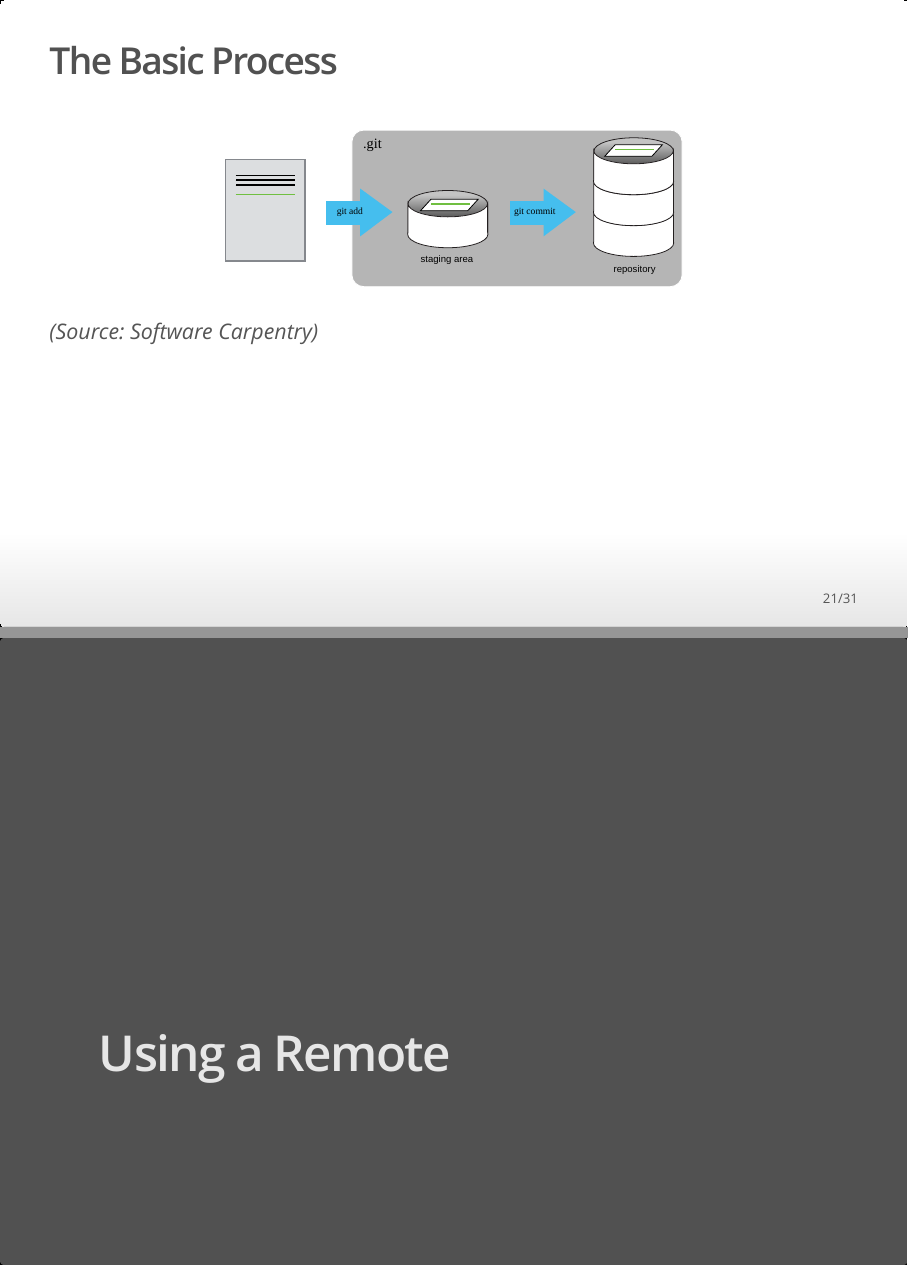
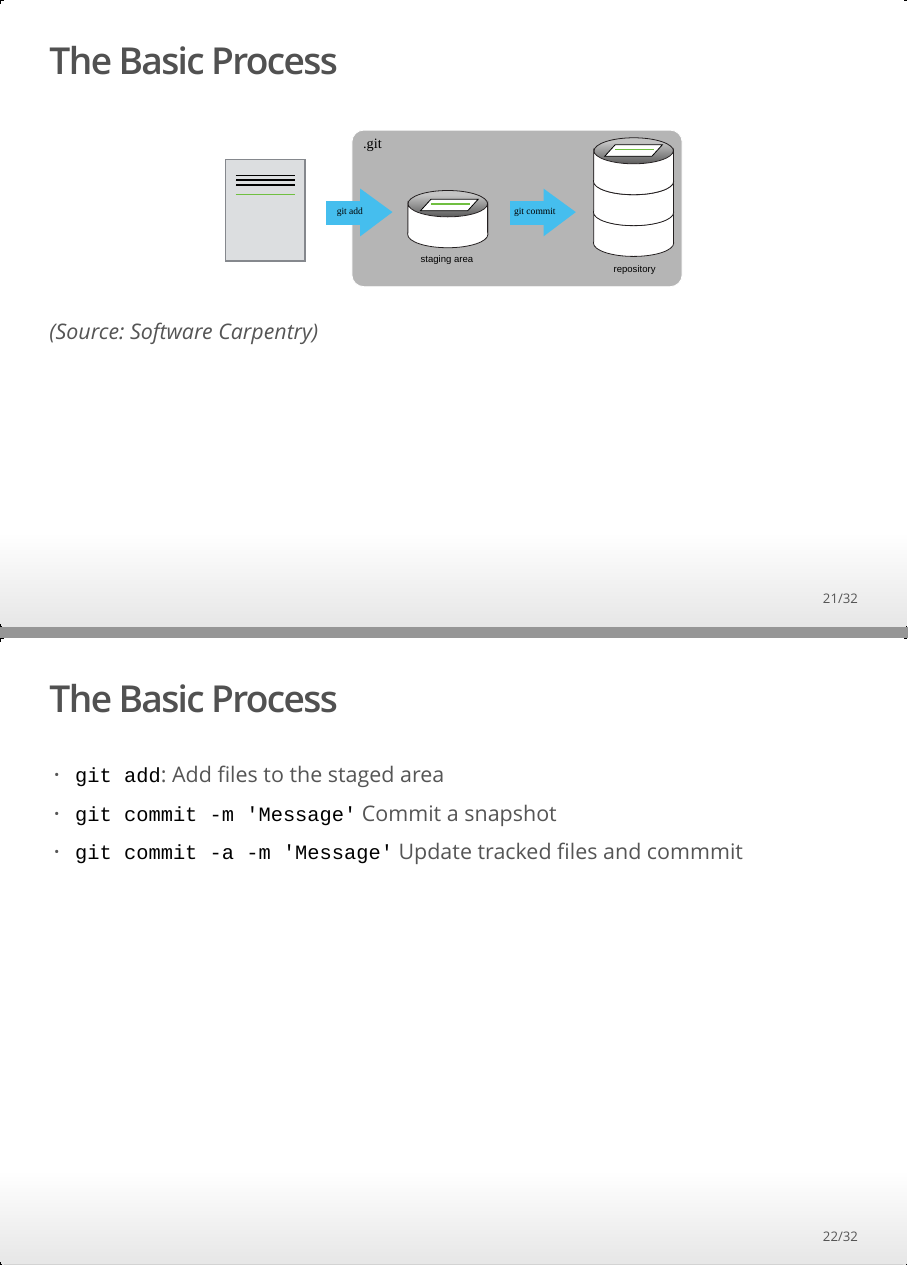
Before and after one commit to UofABioinformaticsHub/IntroGit, an R Markdown document (Introduction.Rmd): pages 21 and 22 of 31 before the commit and pages 21 and 22 of 32 after it, joined at a grey line. The pictures show the output file Introduction.html that the author committed with the source, opened offline.

Commit message:
Last minute edit

```diff
--- a/Introduction.Rmd
+++ b/Introduction.Rmd
@@ -226,6 +226,12 @@ include_graphics(path = "Images/git-staging-area.svg")
 
 *(Source: Software Carpentry)*
 
+## The Basic Process
+
+- `git add`: Add files to the staged area
+- `git commit -m 'Message'` Commit a snapshot
+- `git commit -a -m 'Message'` Update tracked files and commmit
+
 # Using a Remote
 
 ## GitHub
```
Also changed, not shown: Introduction.html.
